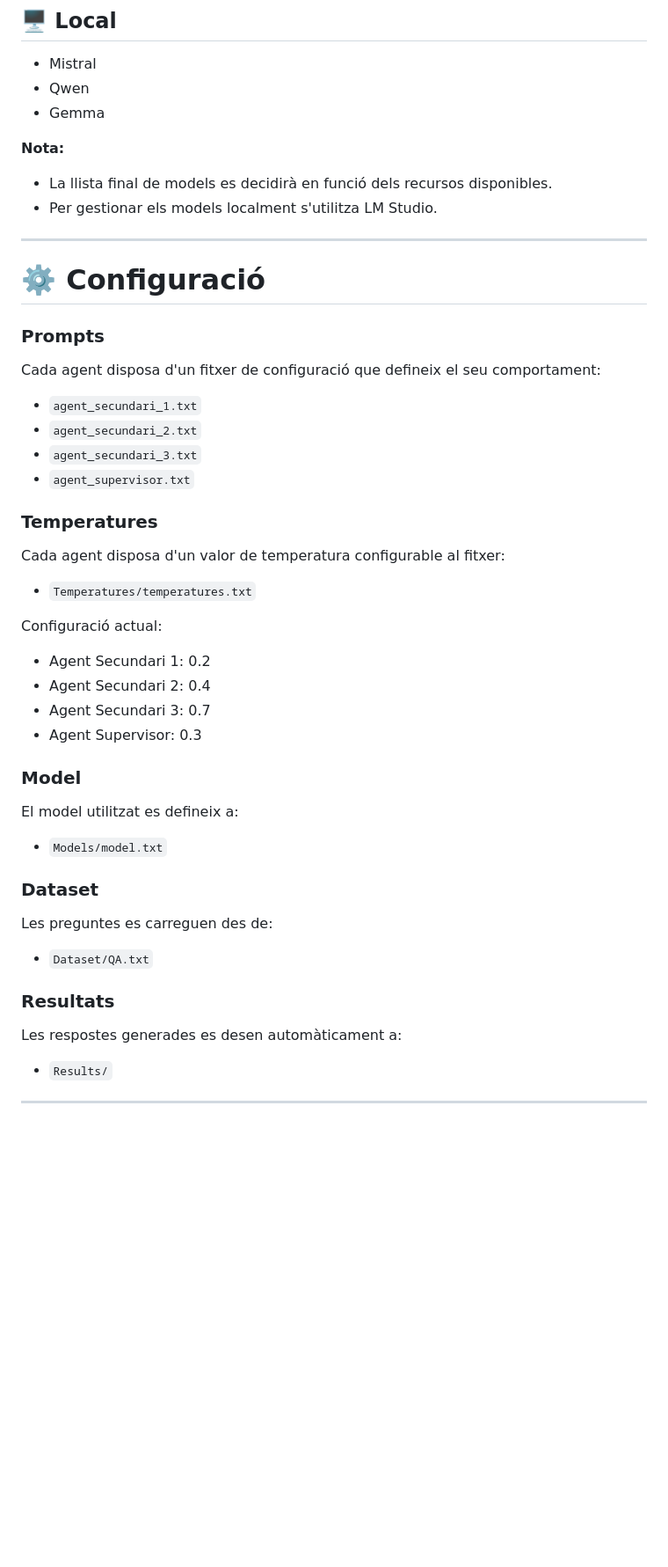
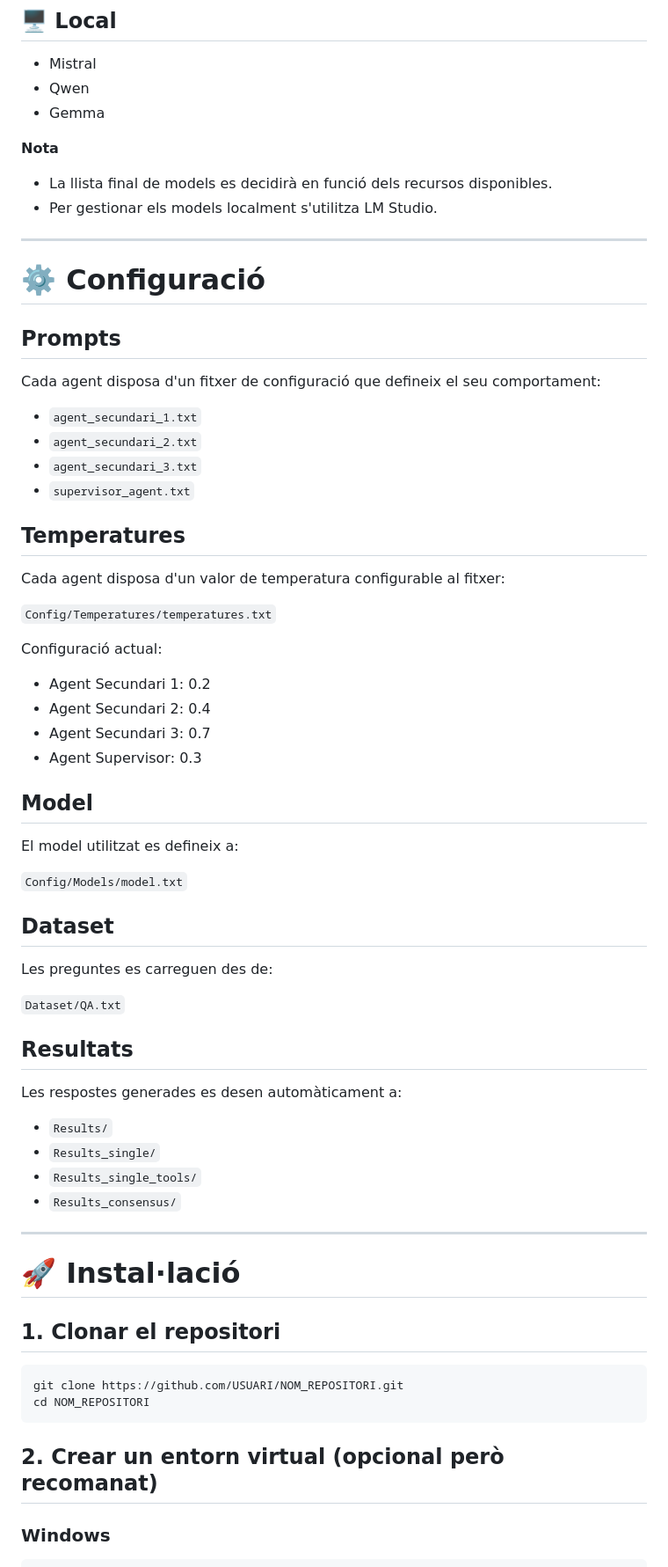
Before and after one commit to geniscarmonainmoov/Treball-de-Recerca, a Markdown page: README.md, the part around one of its changes. Shown at 88% size. GitHub-like rendering; blank space fills up the shorter version.

Commit message:
Actualització el README amb instruccions d'instal·lació, execució i dependències
Actualització el README amb instruccions d'instal·lació, execució i dependències

````diff
--- a/README.md
+++ b/README.md
@@ -112,7 +118,8 @@ C:\Users\genis\Tdr\Tdr version inicial\
 - Qwen
 - Gemma
 
-**Nota:**
+**Nota**
+
 - La llista final de models es decidirà en funció dels recursos disponibles.
 - Per gestionar els models localment s'utilitza LM Studio.
 
@@ -120,20 +127,20 @@ C:\Users\genis\Tdr\Tdr version inicial\
 
 # ⚙️ Configuració
 
-### Prompts
+## Prompts
 
 Cada agent disposa d'un fitxer de configuració que defineix el seu comportament:
 
 - `agent_secundari_1.txt`
 - `agent_secundari_2.txt`
 - `agent_secundari_3.txt`
-- `agent_supervisor.txt`
+- `supervisor_agent.txt`
 
-### Temperatures
+## Temperatures
 
 Cada agent disposa d'un valor de temperatura configurable al fitxer:
 
-- `Temperatures/temperatures.txt`
+`Config/Temperatures/temperatures.txt`
 
 Configuració actual:
 
@@ -142,22 +149,39 @@ Configuració actual:
 - Agent Secundari 3: 0.7
 - Agent Supervisor: 0.3
 
-### Model
+## Model
 
 El model utilitzat es defineix a:
 
-- `Models/model.txt`
+`Config/Models/model.txt`
 
-### Dataset
+## Dataset
 
 Les preguntes es carreguen des de:
 
-- `Dataset/QA.txt`
+`Dataset/QA.txt`
 
-### Resultats
+## Resultats
 
 Les respostes generades es desen automàticament a:
 
 - `Results/`
+- `Results_single/`
+- `Results_single_tools/`
+- `Results_consensus/`
 
 ---
+
+# 🚀 Instal·lació
+
+## 1. Clonar el repositori
+
+```bash
+git clone https://github.com/USUARI/NOM_REPOSITORI.git
+cd NOM_REPOSITORI
+```
+
+## 2. Crear un entorn virtual (opcional però recomanat)
+
+### Windows
+
````
Also changed, not shown: other parts of README.md (+162 -7 lines).
